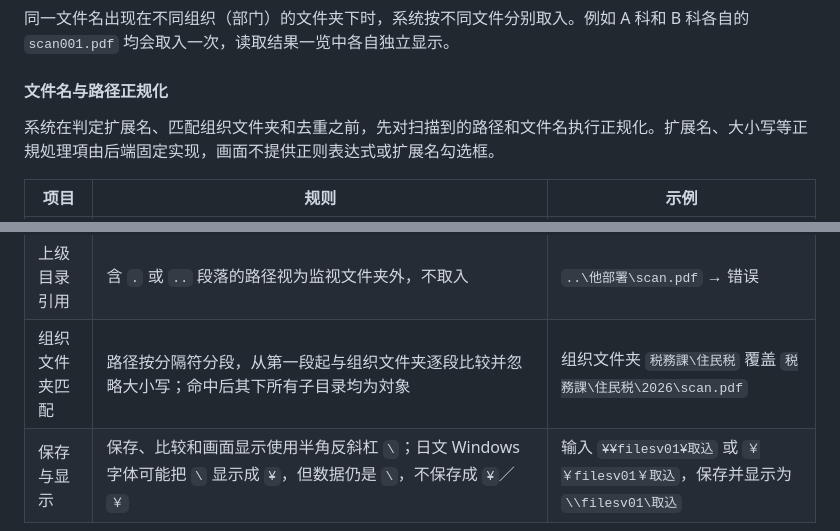
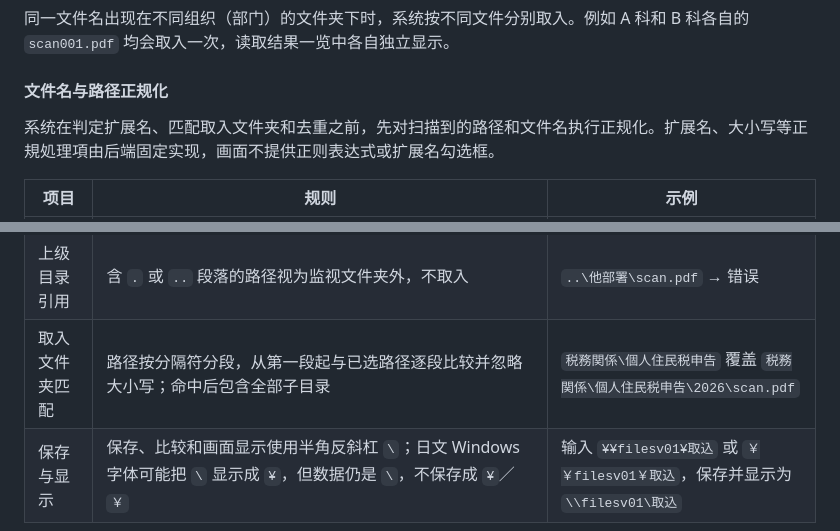
Before and after one commit to aruirage/Densan-Demo, a Markdown page: demo/PRD.zh-CN.md, 2 parts joined by grey strips. Drawn GitHub-style.

```diff
--- a/demo/PRD.zh-CN.md
+++ b/demo/PRD.zh-CN.md
@@ -451,7 +435,7 @@ AI 分类不确定时，文件以「要確認」停在接收页。分类确认
 
 #### 文件名与路径正规化
 
-系统在判定扩展名、匹配组织文件夹和去重之前，先对扫描到的路径和文件名执行正规化。扩展名、大小写等正規処理項由后端固定实现，画面不提供正则表达式或扩展名勾选框。
+系统在判定扩展名、匹配取入文件夹和去重之前，先对扫描到的路径和文件名执行正规化。扩展名、大小写等正規処理項由后端固定实现，画面不提供正则表达式或扩展名勾选框。
 
 | 项目 | 规则 | 示例 |
 | --- | --- | --- |
@@ -463,7 +447,7 @@ AI 分类不确定时，文件以「要確認」停在接收页。分类确认
 | 首尾空白与末尾分隔符 | 比较前去掉首尾空格和末尾分隔符 | `税務課\` → `税務課` |
 | 大小写 | 路径、文件夹名和文件名的比较不区分大小写 | `SCAN001.PDF` 与 `scan001.pdf` 视为同一文件 |
 | 上级目录引用 | 含 `.` 或 `..` 段落的路径视为监视文件夹外，不取入 | `..\他部署\scan.pdf` → 错误 |
-| 组织文件夹匹配 | 路径按分隔符分段，从第一段起与组织文件夹逐段比较并忽略大小写；命中后其下所有子目录均为対象 | 组织文件夹 `税務課\住民税` 覆盖 `税務課\住民税\2026\scan.pdf` |
+| 取入文件夹匹配 | 路径按分隔符分段，从第一段起与已选路径逐段比较并忽略大小写；命中后包含全部子目录 | `税務関係\個人住民税申告` 覆盖 `税務関係\個人住民税申告\2026\scan.pdf` |
 | 保存与显示 | 保存、比较和画面显示使用半角反斜杠 `\`；日文 Windows 字体可能把 `\` 显示成 `¥`，但数据仍是 `\`，不保存成 `¥`／`￥` | 输入 `¥¥filesv01¥取込` 或 `￥￥filesv01￥取込`，保存并显示为 `\\filesv01\取込` |
 
 错误记录本期只在后台保存，不提供错误一览画面；2期在仪表盘展示错误记录（対象外扩展名、失败阶段、原因等）。
```
Also changed, not shown: other parts of demo/PRD.zh-CN.md (+18 -34 lines), demo/prd/assets/watch-main.png, 6 other files.
